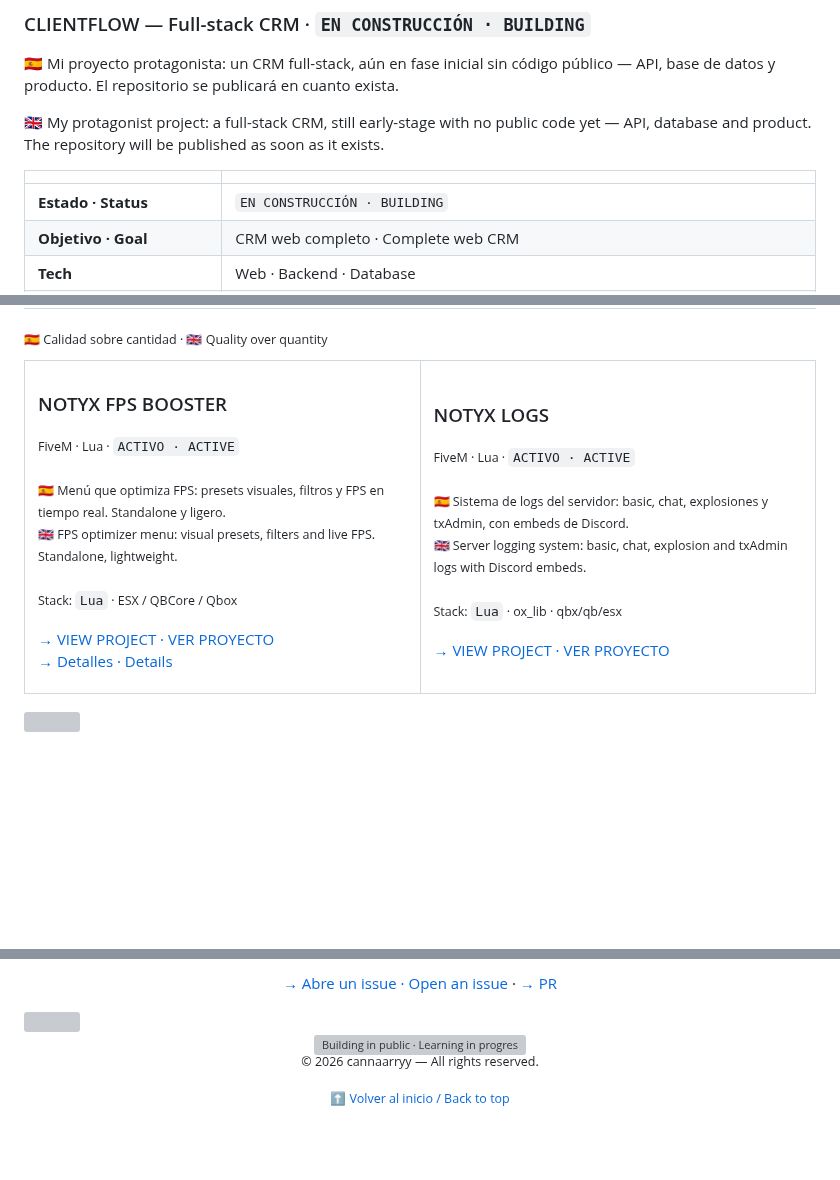
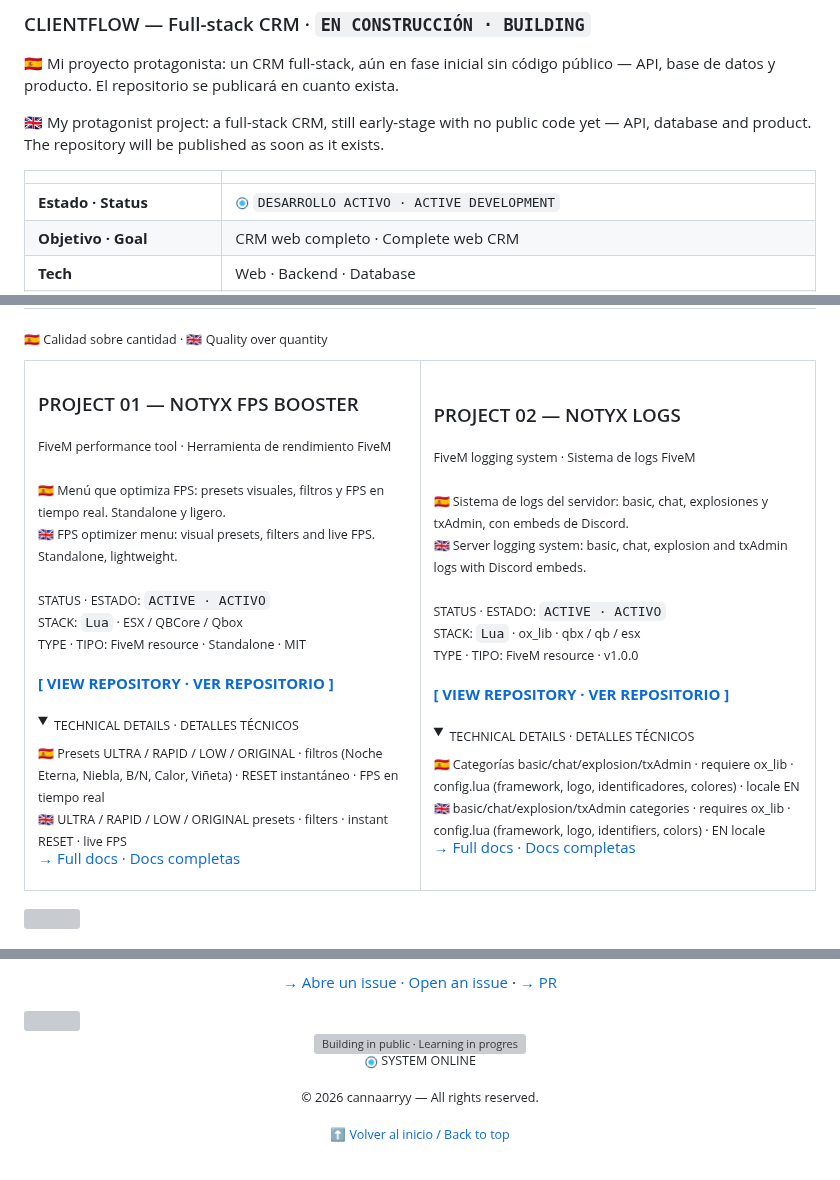
Before and after one commit to cannaarryy/cannaarryy, a Markdown page: README.md, 3 parts joined by grey strips. Rendered like a GitHub page; pictures changed too: assets/online.gif (added); folded sections open; blank space fills up the shorter version; grey boxes are pictures that could not be loaded.

Commit message:
visual life: boot GIF, status dot, product cards, details

```diff
--- a/README.md
+++ b/README.md
@@ -77,7 +83,7 @@ I also have hands-on experience with FiveM in Lua (Qbox, QBCore, ESX, ox_lib): i
 
 | | |
 |---|---|
-| **Estado · Status** | `EN CONSTRUCCIÓN · BUILDING` |
+| **Estado · Status** | <img src="assets/online.gif" width="14" alt="live"> `DESARROLLO ACTIVO · ACTIVE DEVELOPMENT` |
 | **Objetivo · Goal** | CRM web completo · Complete web CRM |
 | **Tech** | Web · Backend · Database |
 | **Aprendiendo · Learning** | Arquitectura backend · APIs · Bases de datos · Backend architecture · APIs · Databases |
@@ -96,32 +102,56 @@ I also have hands-on experience with FiveM in Lua (Qbox, QBCore, ESX, ox_lib): i
 <tr>
 <td width="50%" valign="top">
 
-### NOTYX FPS BOOSTER
-<sub>FiveM · Lua · `ACTIVO · ACTIVE`</sub>
+### PROJECT 01 — NOTYX FPS BOOSTER
+<sub>FiveM performance tool · Herramienta de rendimiento FiveM</sub>
 <br><br>
 <sub>🇪🇸 Menú que optimiza FPS: presets visuales, filtros y FPS en tiempo real. Standalone y ligero.</sub>
 <br>
 <sub>🇬🇧 FPS optimizer menu: visual presets, filters and live FPS. Standalone, lightweight.</sub>
 <br><br>
-<sub>Stack: `Lua` · ESX / QBCore / Qbox</sub>
+<sub>STATUS · ESTADO: `ACTIVE · ACTIVO`</sub>
+<br>
+<sub>STACK: `Lua` · ESX / QBCore / Qbox</sub>
+<br>
+<sub>TYPE · TIPO: FiveM resource · Standalone · MIT</sub>
 <br><br>
-<a href="https://github.com/cannaarryy/notyx-fps-booster">→ VIEW PROJECT · VER PROYECTO</a>
+<a href="https://github.com/cannaarryy/notyx-fps-booster"><b>[ VIEW REPOSITORY · VER REPOSITORIO ]</b></a>
 <br>
-<a href="https://github.com/cannaarryy/notyx-fps-booster/blob/main/README.md">→ Detalles · Details</a>
+<details>
+<summary><sub>TECHNICAL DETAILS · DETALLES TÉCNICOS</sub></summary>
+<sub>🇪🇸 Presets ULTRA / RAPID / LOW / ORIGINAL · filtros (Noche Eterna, Niebla, B/N, Calor, Viñeta) · RESET instantáneo · FPS en tiempo real</sub>
+<br>
+<sub>🇬🇧 ULTRA / RAPID / LOW / ORIGINAL presets · filters · instant RESET · live FPS</sub>
+<br>
+<a href="https://github.com/cannaarryy/notyx-fps-booster/blob/main/README.md">→ Full docs · Docs completas</a>
+</details>
 
 </td>
 <td width="50%" valign="top">
 
-### NOTYX LOGS
-<sub>FiveM · Lua · `ACTIVO · ACTIVE`</sub>
+### PROJECT 02 — NOTYX LOGS
+<sub>FiveM logging system · Sistema de logs FiveM</sub>
 <br><br>
 <sub>🇪🇸 Sistema de logs del servidor: basic, chat, explosiones y txAdmin, con embeds de Discord.</sub>
 <br>
 <sub>🇬🇧 Server logging system: basic, chat, explosion and txAdmin logs with Discord embeds.</sub>
 <br><br>
-<sub>Stack: `Lua` · ox_lib · qbx/qb/esx</sub>
+<sub>STATUS · ESTADO: `ACTIVE · ACTIVO`</sub>
+<br>
+<sub>STACK: `Lua` · ox_lib · qbx / qb / esx</sub>
+<br>
+<sub>TYPE · TIPO: FiveM resource · v1.0.0</sub>
 <br><br>
-<a href="https://github.com/cannaarryy/Notyx-logs">→ VIEW PROJECT · VER PROYECTO</a>
+<a href="https://github.com/cannaarryy/Notyx-logs"><b>[ VIEW REPOSITORY · VER REPOSITORIO ]</b></a>
+<br>
+<details>
+<summary><sub>TECHNICAL DETAILS · DETALLES TÉCNICOS</sub></summary>
+<sub>🇪🇸 Categorías basic/chat/explosion/txAdmin · requiere ox_lib · config.lua (framework, logo, identificadores, colores) · locale EN</sub>
+<br>
+<sub>🇬🇧 basic/chat/explosion/txAdmin categories · requires ox_lib · config.lua (framework, logo, identifiers, colors) · EN locale</sub>
+<br>
+<a href="https://github.com/cannaarryy/Notyx-logs/blob/main/README.md">→ Full docs · Docs completas</a>
+</details>
 
 </td>
 </tr>
@@ -292,6 +322,8 @@ hidden achievement unlocked: [CURIOUS]
 
 <img src="assets/footer.svg" alt="Building in public · Learning in progress · Construyendo mientras aprendo">
 
+<p><sup><img src="assets/online.gif" width="14" alt="live"> SYSTEM ONLINE</sup></p>
+
 <p><sup>© 2026 cannaarryy — All rights reserved.</sup></p>
 <p><sup><a href="https://github.com/cannaarryy">⬆ Volver al inicio / Back to top</a></sup></p>
 
```
Also changed, not shown: other parts of README.md (+7 -1 lines), README-ASSETS.md (+14 -0 lines), assets/boot.gif (added), 1 other file.
